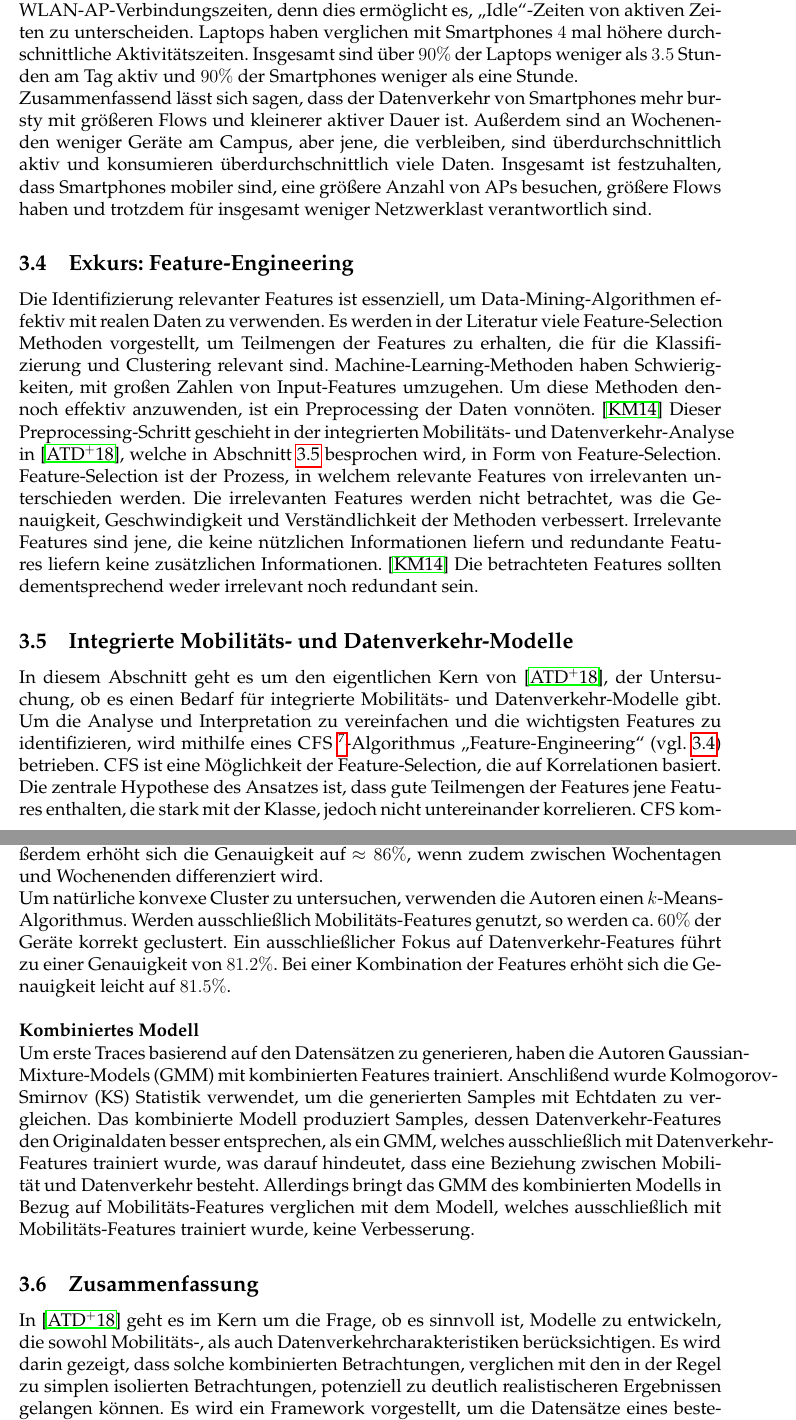
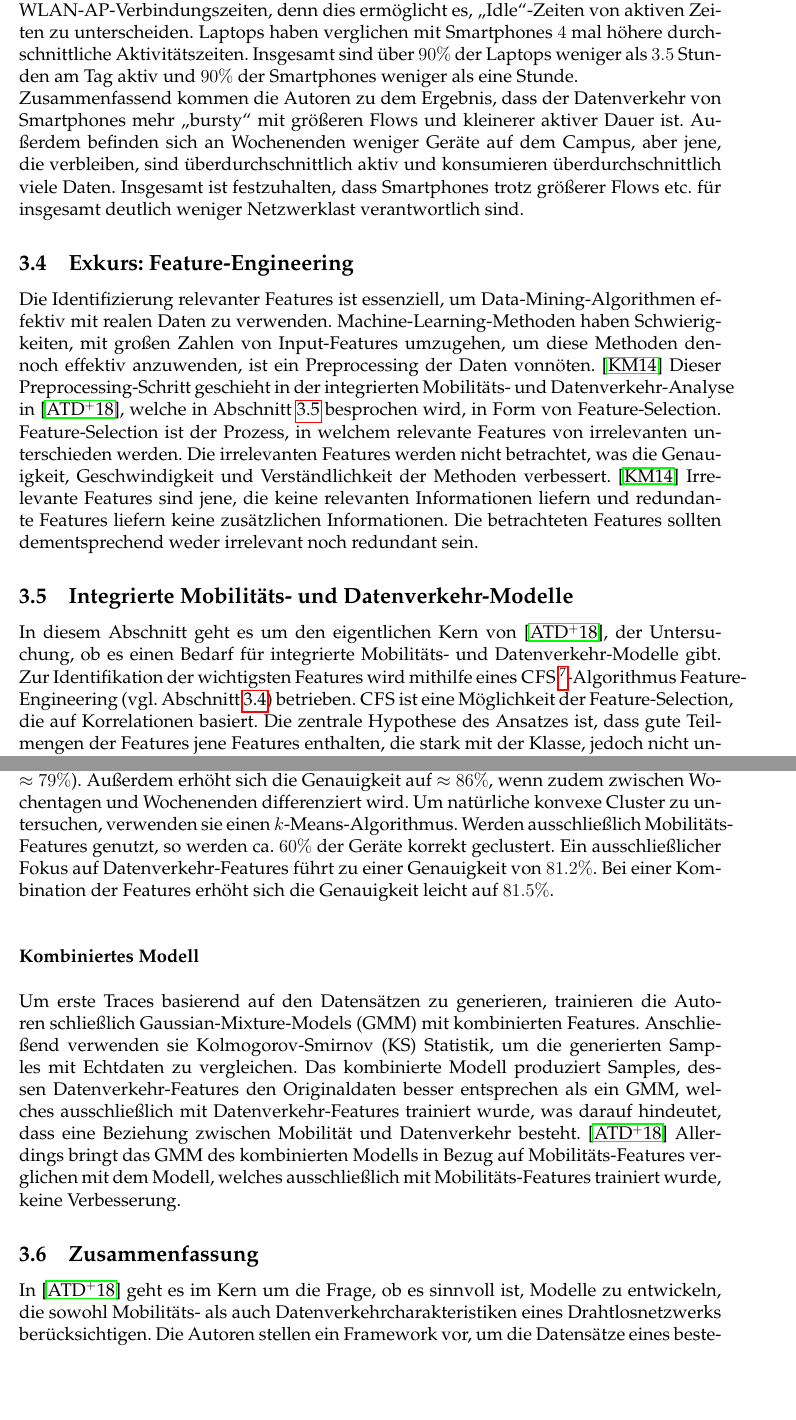
Before and after one commit to tbohne/INF_BAS2, a LaTeX document (tex_files/main.tex): two parts of pages 10 and 12 of 15, joined at a grey line, cut so that both start at the same text, the shorter picture padded with empty space. Compiled offline with pdfLaTeX.

Commit message:
refined several sections

```diff
--- a/tex_files/main.tex
+++ b/tex_files/main.tex
@@ -299,35 +298,33 @@ Weiterhin gut geeignet, um Unterschiede zwischen Laptops und Smartphones zu verd
 Dabei werden die Netflows herangezogen und nicht die WLAN-AP-Verbindungszeiten, denn dies ermöglicht es, \textquote{Idle}-Zeiten
 von aktiven Zeiten zu unterscheiden. Laptops haben verglichen mit Smartphones $4$ mal höhere durchschnittliche Aktivitätszeiten.
 Insgesamt sind über $90 \%$ der Laptops weniger als $3.5$ Stunden am Tag aktiv und $90 \%$ der Smartphones weniger als eine Stunde.\newline
-Zusammenfassend lässt sich sagen, dass der Datenverkehr von Smartphones mehr bursty mit größeren Flows und kleinerer aktiver
-Dauer ist. Außerdem sind an Wochenenden weniger Geräte am Campus, aber jene, die verbleiben, sind überdurchschnittlich aktiv
-und konsumieren überdurchschnittlich viele Daten. Insgesamt ist festzuhalten, dass Smartphones mobiler sind,
-eine größere Anzahl von APs besuchen, größere Flows haben und trotzdem für insgesamt weniger Netzwerklast verantwortlich sind.
+Zusammenfassend kommen die Autoren zu dem Ergebnis, dass der Datenverkehr von Smartphones mehr \textquote{bursty} mit größeren Flows und kleinerer
+aktiver Dauer ist. Außerdem befinden sich an Wochenenden weniger Geräte auf dem Campus, aber jene, die verbleiben, sind überdurchschnittlich
+aktiv und konsumieren überdurchschnittlich viele Daten. Insgesamt ist festzuhalten, dass Smartphones trotz größerer Flows etc.
+für insgesamt deutlich weniger Netzwerklast verantwortlich sind.
 
 \subsection{Exkurs: Feature-Engineering}
 \label{sec:digression}
 
 Die Identifizierung relevanter Features ist essenziell, um Data-Mining-Algorithmen effektiv mit realen Daten zu verwenden.
-Es werden in der Literatur viele Feature-Selection Methoden vorgestellt, um Teilmengen der Features zu erhalten,
-die für die Klassifizierung und Clustering relevant sind.
-Machine-Learning-Methoden haben Schwierigkeiten, mit großen Zahlen von Input-Features
-umzugehen. Um diese Methoden dennoch effektiv anzuwenden, ist ein Preprocessing der Daten vonnöten. \cite{Kumar2014}
+Machine-Learning-Methoden haben Schwierigkeiten, mit großen Zahlen von Input-Features umzugehen,
+um diese Methoden dennoch effektiv anzuwenden, ist ein Preprocessing der Daten vonnöten. \cite{Kumar2014}
 Dieser Preprocessing-Schritt geschieht in der integrierten Mobilitäts- und Datenverkehr-Analyse in \cite{Alipour2018},
 welche in Abschnitt \ref{sec:phase3} besprochen wird, in Form von Feature-Selection. Feature-Selection ist der Prozess,
 in welchem relevante Features von irrelevanten unterschieden werden. Die irrelevanten Features werden nicht betrachtet,
-was die Genauigkeit, Geschwindigkeit und Verständlichkeit der Methoden verbessert. Irrelevante Features sind jene,
-die keine nützlichen Informationen liefern und redundante Features liefern keine zusätzlichen Informationen. \cite{Kumar2014}
+was die Genauigkeit, Geschwindigkeit und Verständlichkeit der Methoden verbessert. \cite{Kumar2014} Irrelevante Features sind jene,
+die keine relevanten Informationen liefern und redundante Features liefern keine zusätzlichen Informationen.
 Die betrachteten Features sollten dementsprechend weder irrelevant noch redundant sein.
 
 \subsection{Integrierte Mobilitäts- und Datenverkehr-Modelle}
 \label{sec:phase3}
 
 In diesem Abschnitt geht es um den eigentlichen Kern von \cite{Alipour2018}, der Untersuchung, ob es einen Bedarf
-für integrierte Mobilitäts- und Datenverkehr-Modelle gibt. Um die Analyse und Interpretation zu vereinfachen und die
-wichtigsten Features zu identifizieren, wird mithilfe eines \textsc{CFS} \footnote{Correlation Feature Selection}-Algorithmus
-\textquote{Feature-Engineering} (vgl. \ref{sec:digression}) betrieben. \textsc{CFS} ist eine Möglichkeit der Feature-Selection, die auf Korrelationen
-basiert. Die zentrale Hypothese des Ansatzes ist, dass gute Teilmengen der Features jene Features enthalten, die stark
-mit der Klasse, jedoch nicht untereinander korrelieren. \textsc{CFS} kombiniert diese Hypothese mit einem geeigneten
+für integrierte Mobilitäts- und Datenverkehr-Modelle gibt. Zur Identifikation der wichtigsten Features wird
+mithilfe eines \textsc{CFS} \footnote{Correlation Feature Selection}-Algorithmus
+Feature-Engineering (vgl. Abschnitt \ref{sec:digression}) betrieben. \textsc{CFS} ist eine Möglichkeit der Feature-Selection,
+die auf Korrelationen basiert. Die zentrale Hypothese des Ansatzes ist, dass gute Teilmengen der Features jene Features enthalten,
+die stark mit der Klasse, jedoch nicht untereinander korrelieren. \textsc{CFS} kombiniert diese Hypothese mit einem geeigneten
 Maß der Korrelation und einer heuristischen Suche. \cite{Hall2000}
 Bei den in \cite{Alipour2018} ermittelten Korrelationen handelt es sich um Pearson-Korrelationen.
 Die \textquote{Pearson-Correlation}-Methode vergibt Werte zwischen $-1$ und $1$, wobei $0$ überhaupt keiner Korrelation
@@ -365,22 +363,23 @@ zwischen den Gerätetypen signifikant sind.\newline
 Die Autoren verwenden Support-Vector-Maschinen (SVM) auf verschiedenen Teilmengen von Features,
 um die Zulässigkeit der Gerätetyp-Inferenz und die Beziehung zwischen Mobilitäts- und Datenverkehr-Charakteristiken
 zu untersuchen. Insgesamt wird die Genauigkeit verschiedener Modelle analysiert. Dabei stellt sich heraus,
-dass kombinierte Modelle, welche sowohl Datenverkehr als auch Mobilität berücksichtigen,
+dass kombinierte Modelle, welche sowohl den Datenverkehr als auch die Mobilität berücksichtigen,
 mit $\approx 81 \%$ genauer sind als isolierte Modelle (Mobilität $\approx 65 \%$, Datenverkehr $\approx 79 \%$).
-Außerdem erhöht sich die Genauigkeit auf $\approx 86 \%$, wenn zudem zwischen Wochentagen und Wochenenden differenziert wird.\newline
+Außerdem erhöht sich die Genauigkeit auf $\approx 86 \%$, wenn zudem zwischen Wochentagen und Wochenenden differenziert wird.
 % \newline\newline
 % \textbf{Unsupervised Clustering}\newline
-Um natürliche konvexe Cluster zu untersuchen, verwenden die Autoren einen $k$-Means-Algorithmus.
+Um natürliche konvexe Cluster zu untersuchen, verwenden sie einen $k$-Means-Algorithmus.
 Werden ausschließlich Mobilitäts-Features genutzt, so werden ca. $60 \%$ der Geräte korrekt geclustert.
 Ein ausschließlicher Fokus auf Datenverkehr-Features führt zu einer Genauigkeit von $81.2 \%$.
 Bei einer Kombination der Features erhöht sich die Genauigkeit leicht auf $81.5 \%$.
+\newline\newline\newline
+\textbf{Kombiniertes Modell}
 \newline\newline
-\textbf{Kombiniertes Modell}\newline
-Um erste Traces basierend auf den Datensätzen zu generieren, haben die Autoren Gaussian-Mixture-Models (GMM) mit
-kombinierten Features trainiert. Anschlißend wurde Kolmogorov-Smirnov (KS) Statistik verwendet, um die generierten
+Um erste Traces basierend auf den Datensätzen zu generieren, trainieren die Autoren schließlich Gaussian-Mixture-Models (GMM) mit
+kombinierten Features. Anschließend verwenden sie Kolmogorov-Smirnov (KS) Statistik, um die generierten
 Samples mit Echtdaten zu vergleichen. Das kombinierte Modell produziert Samples, dessen Datenverkehr-Features
-den Originaldaten besser entsprechen, als ein GMM, welches ausschließlich mit Datenverkehr-Features trainiert wurde,
-was darauf hindeutet, dass eine Beziehung zwischen Mobilität und Datenverkehr besteht.
+den Originaldaten besser entsprechen als ein GMM, welches ausschließlich mit Datenverkehr-Features trainiert wurde,
+was darauf hindeutet, dass eine Beziehung zwischen Mobilität und Datenverkehr besteht. \cite{Alipour2018}
 Allerdings bringt das GMM des kombinierten Modells in Bezug auf Mobilitäts-Features verglichen mit
 dem Modell, welches ausschließlich mit Mobilitäts-Features trainiert wurde, keine Verbesserung.
 
@@ -388,7 +387,5 @@ dem Modell, welches ausschließlich mit Mobilitäts-Features trainiert wurde, ke
 \label{sec:summary}
 
 In \cite{Alipour2018} geht es im Kern um die Frage, ob es sinnvoll ist, Modelle zu entwickeln, die sowohl
-Mobilitäts-, als auch Datenverkehrcharakteristiken berücksichtigen. Es wird darin gezeigt, dass solche
-kombinierten Betrachtungen, verglichen mit den in der Regel zu simplen isolierten Betrachtungen, potenziell zu
-deutlich realistischeren Ergebnissen gelangen können.
-Es wird ein Framework vorgestellt, um die Datensätze eines bestehenden Netzwerks dahingehend zu analysieren.
+Mobilitäts- als auch Datenverkehrcharakteristiken eines Drahtlosnetzwerks berücksichtigen.
+Die Autoren stellen ein Framework vor, um die Datensätze eines bestehenden Netzwerks dahingehend zu analysieren.
```
Also changed, not shown: tex_files/main.tex (31 more changed lines).
